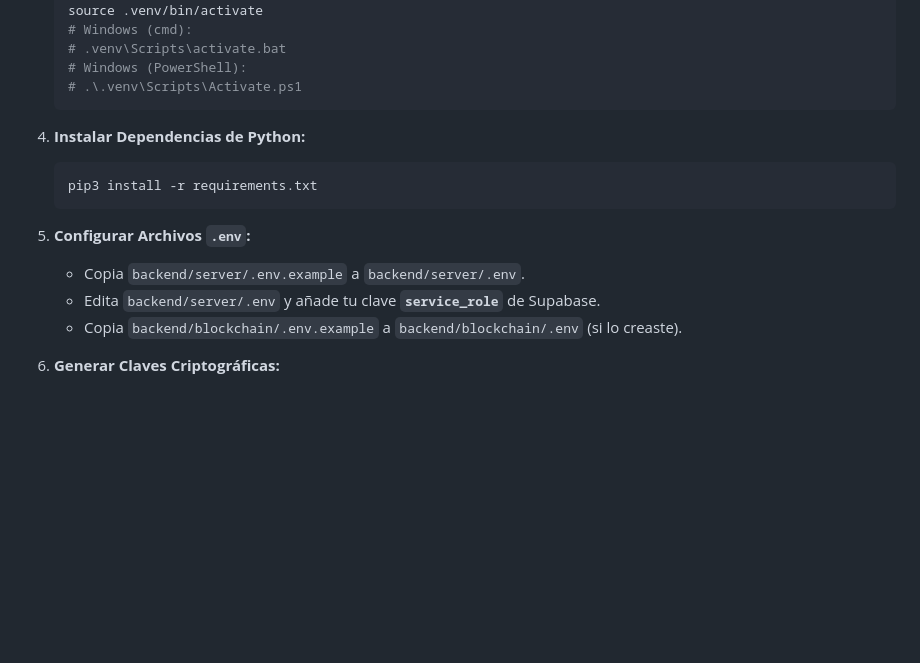
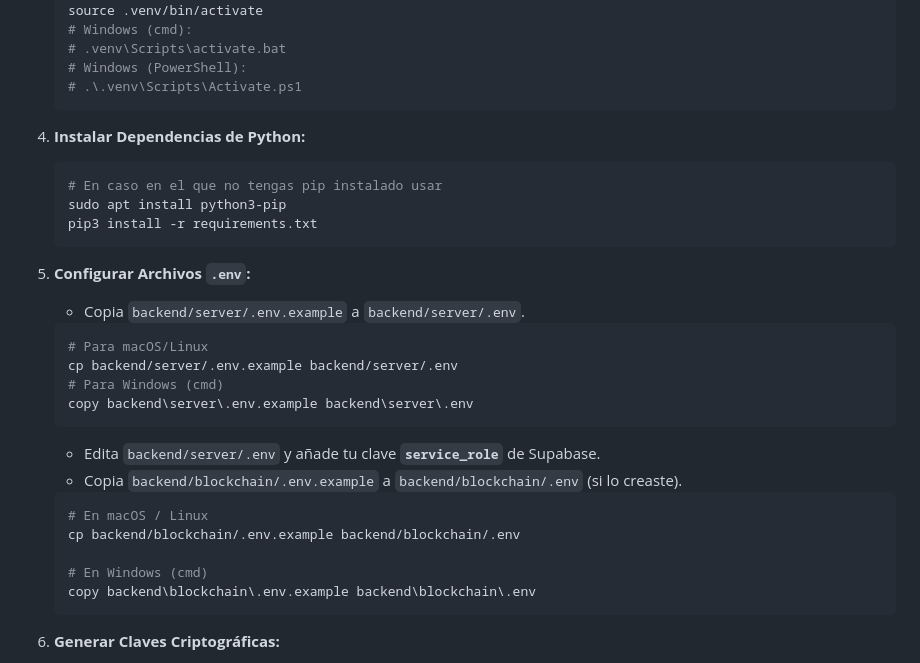
Before and after one commit to SERGIO-GONZALEZ-JIMENEZ/Practica-Criptografia, a Markdown page: README.md, the part around the change. Drawn GitHub-style; blank space fills up the shorter version.

Commit message:
Update README with installation and configuration steps
Added installation instructions for pip and .env file setup for both macOS/Linux and Windows.

````diff
--- a/README.md
+++ b/README.md
@@ -61,13 +61,28 @@ Sigue estos pasos para configurar el proyecto en tu máquina local:
 
 4.  **Instalar Dependencias de Python:**
     ```bash
+    # En caso en el que no tengas pip instalado usar
+    sudo apt install python3-pip
     pip3 install -r requirements.txt
     ```
 
 5.  **Configurar Archivos `.env`:**
     * Copia `backend/server/.env.example` a `backend/server/.env`.
+    ```bash
+    # Para macOS/Linux
+    cp backend/server/.env.example backend/server/.env
+    # Para Windows (cmd)
+    copy backend\server\.env.example backend\server\.env
+    ```
     * Edita `backend/server/.env` y añade tu clave **`service_role`** de Supabase.
     * Copia `backend/blockchain/.env.example` a `backend/blockchain/.env` (si lo creaste).
+    ```bash
+    # En macOS / Linux
+    cp backend/blockchain/.env.example backend/blockchain/.env
+
+    # En Windows (cmd)
+    copy backend\blockchain\.env.example backend\blockchain\.env
+    ```
 
 6.  **Generar Claves Criptográficas:**
     * **Clave Maestra AES:** Ejecuta `python3 generate_key.py` en la raíz. Esto creará el archivo `master.key` (asegúrate de que esté en tu `.gitignore`).
````
